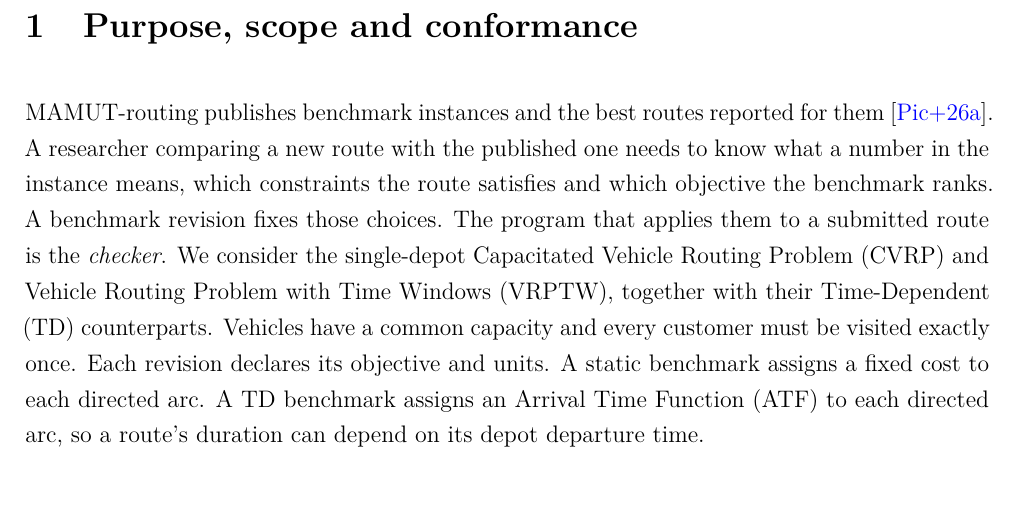
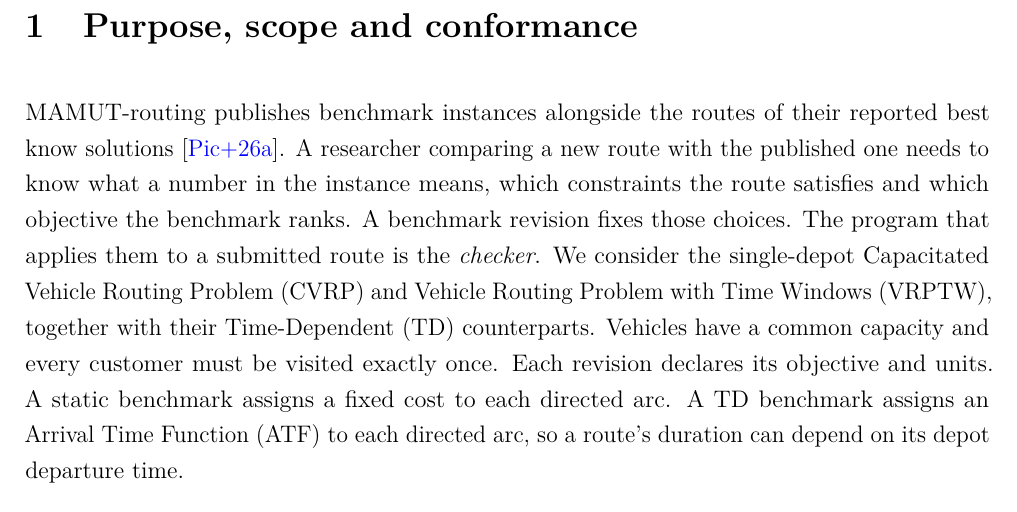
Before and after one commit to ANR-MAMUT/MAMUT-routing-standard-specification, a LaTeX paper (main.tex, which reads tex/foundations.tex): part of page 4 of 36, cut so that both start at the same text. Compiled offline with pdfLaTeX.

Commit message:
Clarify in the introduction that MAMUT-routing publishes instances alongside best-known solutions
Ported from the report mirror (author edit of 24 November 2026).

```diff
--- a/tex/foundations.tex
+++ b/tex/foundations.tex
@@ -1,6 +1,6 @@
 \section{Purpose, scope and conformance}\label{sec:scope}
 
-MAMUT-routing publishes benchmark instances and the best routes reported for them \autocite{pichonMAMUTRouting2026}. A researcher comparing a new route with the published one needs to know what a number in the instance means, which constraints the route satisfies and which objective the benchmark ranks. A benchmark revision fixes those choices. The program that applies them to a submitted route is the \emph{checker}. We consider the single-depot Capacitated Vehicle Routing Problem (CVRP) and Vehicle Routing Problem with Time Windows (VRPTW), together with their Time-Dependent (TD) counterparts. Vehicles have a common capacity and every customer must be visited exactly once. Each revision declares its objective and units. A static benchmark assigns a fixed cost to each directed arc. A TD benchmark assigns an Arrival Time Function (ATF) to each directed arc, so a route's duration can depend on its depot departure time.
+MAMUT-routing publishes benchmark instances alongside the routes of their reported best know solutions \autocite{pichonMAMUTRouting2026}. A researcher comparing a new route with the published one needs to know what a number in the instance means, which constraints the route satisfies and which objective the benchmark ranks. A benchmark revision fixes those choices. The program that applies them to a submitted route is the \emph{checker}. We consider the single-depot Capacitated Vehicle Routing Problem (CVRP) and Vehicle Routing Problem with Time Windows (VRPTW), together with their Time-Dependent (TD) counterparts. Vehicles have a common capacity and every customer must be visited exactly once. Each revision declares its objective and units. A static benchmark assigns a fixed cost to each directed arc. A TD benchmark assigns an Arrival Time Function (ATF) to each directed arc, so a route's duration can depend on its depot departure time.
 
 The checker needs the same numerical arc data that define the benchmark. A family can supply a cost matrix in its instance file or keep the arc data in an accompanying file, called a sidecar. For TD routing the sidecar can hold the knots defining the ATFs.\footnote{\textcite[Sec.~3.1]{visserEfficientMoveEvaluations2020} and \textcite[Sec.~2]{blauthVehicleRoutingTimedependent2024} use \emph{breakpoint} for the points defining a continuous piecewise-linear function. We use \emph{knot} for each stored pair of departure and arrival times because the sidecar also preserves collinear points and identical consecutive pairs, and can store distinct arrival times at the same departure time to encode a jump. We deliberately retain every knot so that independent implementations can reproduce and verify the same ordered sequence of binary64 operands.} It can also supply compact inputs and a pinned procedure that reconstructs those values. For example, a road graph can supply a static matrix of shortest-path distances, or a road graph and traffic overlay can supply a collection of TD arc functions. A verified reconstruction stands in for the stored JSON in either case. The publisher pins the input files and code to specific versions and records a SHA-256 digest of the complete interpreted matrix or set of knots. This digest is a fingerprint of the agreed sequence of numerical values. An independent implementation can regenerate the values, compare the digest and then check routes against the verified data. Section~\ref{sec:materialization} explains what must be pinned and when this verification can be reused.
 
```
